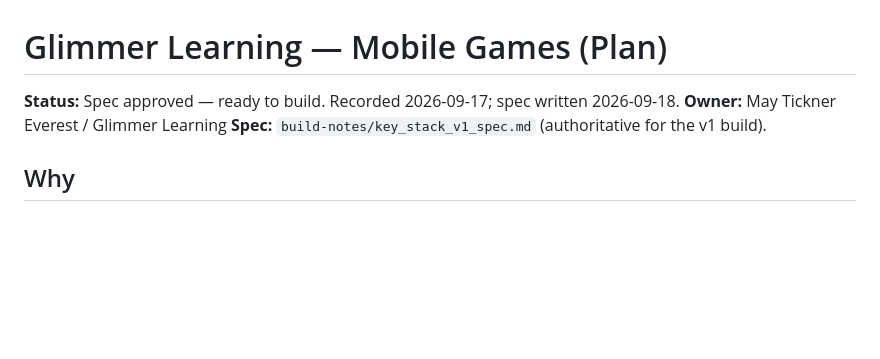
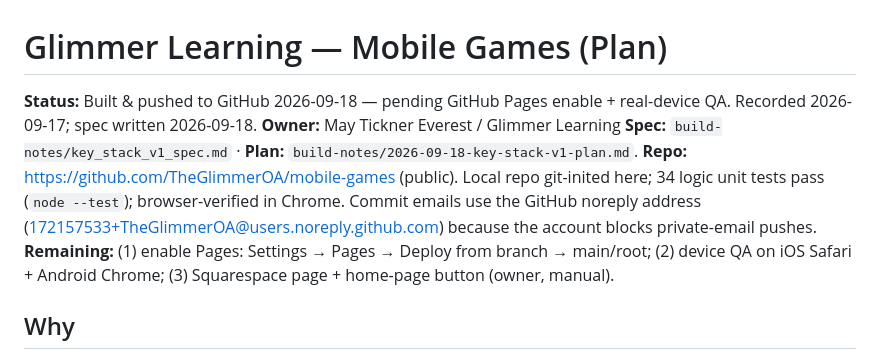
Before and after one commit to TheGlimmerOA/mobile-games, a Markdown page: PLAN.md, the part around the change. Rendered like a GitHub page; blank space fills up the shorter version.

Commit message:
docs: mark Key Stack built and pushed; note remaining deploy steps

```diff
--- a/PLAN.md
+++ b/PLAN.md
@@ -1,8 +1,10 @@
 # Glimmer Learning — Mobile Games (Plan)
 
-**Status:** Spec approved — ready to build. Recorded 2026-09-17; spec written 2026-09-18.
+**Status:** Built & pushed to GitHub 2026-09-18 — pending GitHub Pages enable + real-device QA. Recorded 2026-09-17; spec written 2026-09-18.
 **Owner:** May Tickner Everest / Glimmer Learning
-**Spec:** `build-notes/key_stack_v1_spec.md` (authoritative for the v1 build).
+**Spec:** `build-notes/key_stack_v1_spec.md` · **Plan:** `build-notes/2026-09-18-key-stack-v1-plan.md`.
+**Repo:** https://github.com/TheGlimmerOA/mobile-games (public). Local repo git-inited here; 34 logic unit tests pass (`node --test`); browser-verified in Chrome. Commit emails use the GitHub noreply address (172157533+TheGlimmerOA@users.noreply.github.com) because the account blocks private-email pushes.
+**Remaining:** (1) enable Pages: Settings → Pages → Deploy from branch → main/root; (2) device QA on iOS Safari + Android Chrome; (3) Squarespace page + home-page button (owner, manual).
 
 ## Why
 
```
